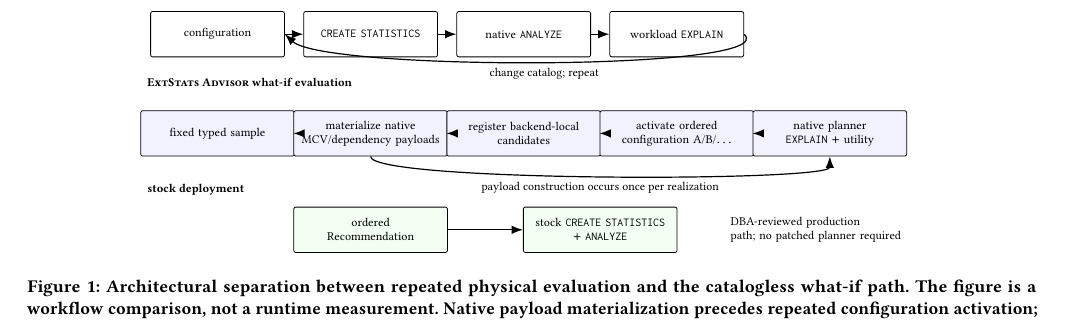
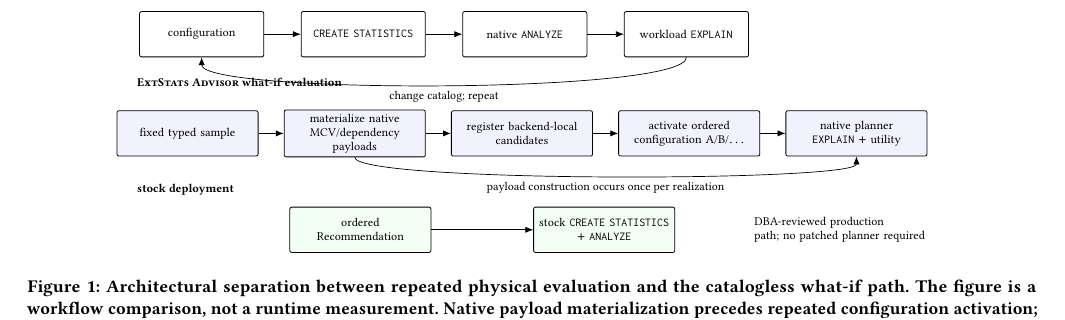
Before and after one commit to 1951123/extstats-advisor-research, a LaTeX paper (paper/main.tex, which reads paper/sections/04_architecture.tex): part of page 4 of 12, cut so that both start at the same text. Compiled offline with pdfLaTeX.

Commit message:
Improve architecture figure arrows

```diff
--- a/paper/sections/04_architecture.tex
+++ b/paper/sections/04_architecture.tex
@@ -9,28 +9,28 @@ design-time semantics.
   \centering
   \begin{tikzpicture}[
     box/.style={draw, rounded corners=1pt, align=center, minimum height=8mm,
-      text width=2.15cm, font=\scriptsize, inner sep=3pt},
-    smallbox/.style={box, text width=2.5cm},
-    arrow/.style={-{Latex[length=2mm]}, semithick},
+      text width=2.05cm, font=\scriptsize, inner sep=2pt},
+    smallbox/.style={box, text width=2.35cm},
+    arrow/.style={-{Latex[length=1.4mm,width=1.1mm]}, line width=0.35pt},
     label/.style={font=\scriptsize\bfseries, anchor=west}
   ]
     \node[label] at (0,0.85) {Conventional physical evaluation};
-    \node[box] (p1) at (1.35,0) {configuration};
-    \node[box] (p2) at (4.05,0) {\texttt{CREATE STATISTICS}};
-    \node[box] (p3) at (6.75,0) {native \texttt{ANALYZE}};
-    \node[box] (p4) at (9.45,0) {workload \texttt{EXPLAIN}};
+    \node[box] (p1) at (1.25,0) {configuration};
+    \node[box] (p2) at (4.10,0) {\texttt{CREATE STATISTICS}};
+    \node[box] (p3) at (6.95,0) {native \texttt{ANALYZE}};
+    \node[box] (p4) at (9.80,0) {workload \texttt{EXPLAIN}};
     \draw[arrow] (p1) -- (p2);
     \draw[arrow] (p2) -- (p3);
     \draw[arrow] (p3) -- (p4);
-    \draw[arrow] (p4.east) .. controls +(0.7,-0.65) and +(0.7,-0.65) ..
-      node[below, font=\scriptsize] {change catalog; repeat} (p1.east);
+    \draw[arrow] (p4.south) .. controls +(0,-0.65) and +(0,-0.65) ..
+      node[below, font=\scriptsize] {change catalog; repeat} (p1.south);
 
     \node[label] at (0,-0.85) {\advisor what-if evaluation};
-    \node[smallbox, fill=blue!5] (a1) at (1.35,-1.75) {fixed typed sample};
-    \node[smallbox, fill=blue!5] (a2) at (4.05,-1.75) {materialize native\\MCV/dependency payloads};
-    \node[smallbox, fill=blue!5] (a3) at (6.75,-1.75) {register backend-local\\candidates};
-    \node[smallbox, fill=blue!5] (a4) at (9.45,-1.75) {activate ordered\\configuration A/B/$\ldots$};
-    \node[smallbox, fill=blue!5] (a5) at (12.15,-1.75) {native planner\\\texttt{EXPLAIN} $+$ utility};
+    \node[smallbox, fill=blue!5] (a1) at (1.00,-1.75) {fixed typed sample};
+    \node[smallbox, fill=blue!5] (a2) at (3.95,-1.75) {materialize native\\MCV/dependency payloads};
+    \node[smallbox, fill=blue!5] (a3) at (6.90,-1.75) {register backend-local\\candidates};
+    \node[smallbox, fill=blue!5] (a4) at (9.85,-1.75) {activate ordered\\configuration A/B/$\ldots$};
+    \node[smallbox, fill=blue!5] (a5) at (12.80,-1.75) {native planner\\\texttt{EXPLAIN} $+$ utility};
     \draw[arrow] (a1) -- (a2);
     \draw[arrow] (a2) -- (a3);
     \draw[arrow] (a3) -- (a4);
```
Also changed, not shown: paper/sections/05_hypothetical_extstats.tex (+2 -2 lines), paper/sections/08_results.tex (+2 -1 lines), paper/sections/04_architecture.tex (4 more changed lines).
